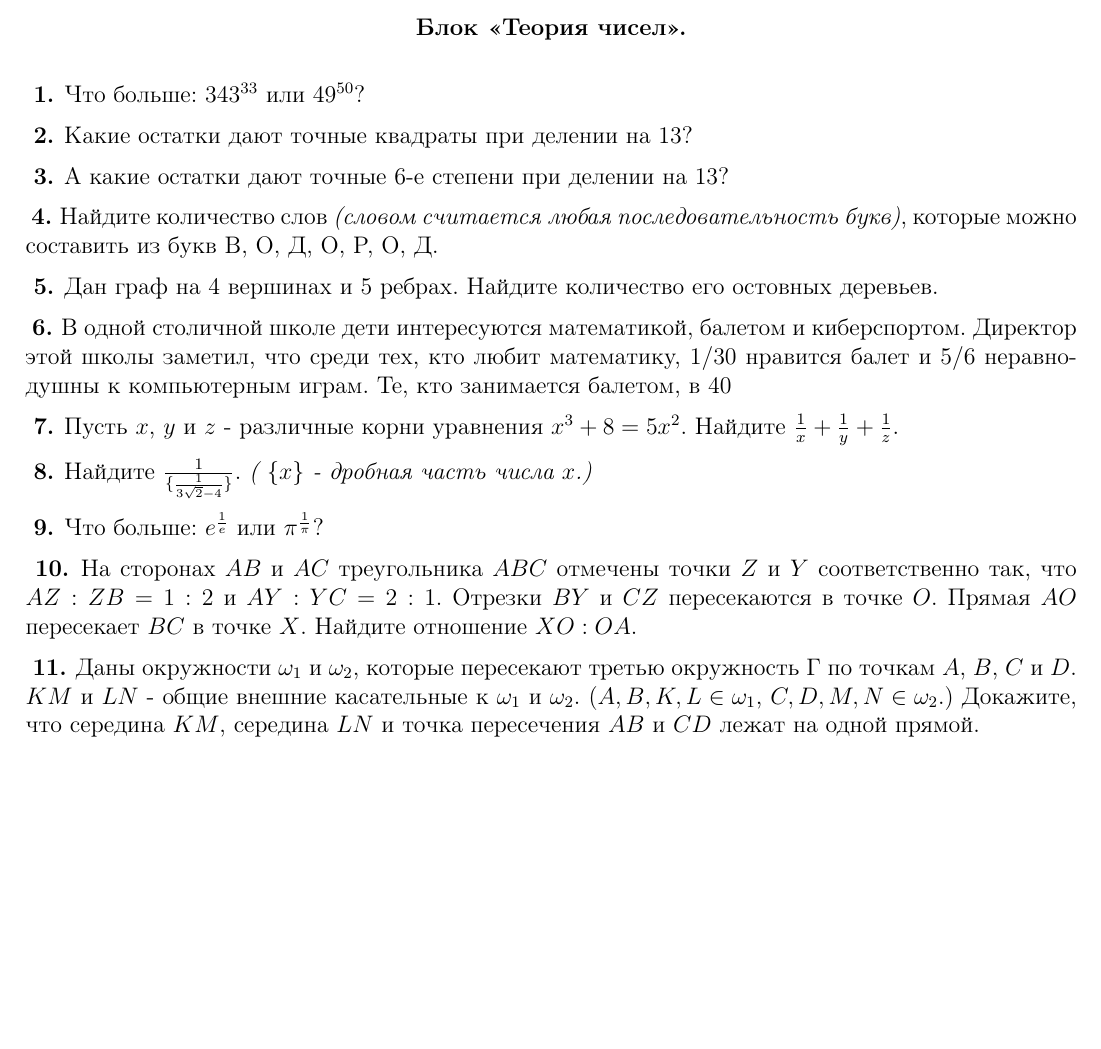
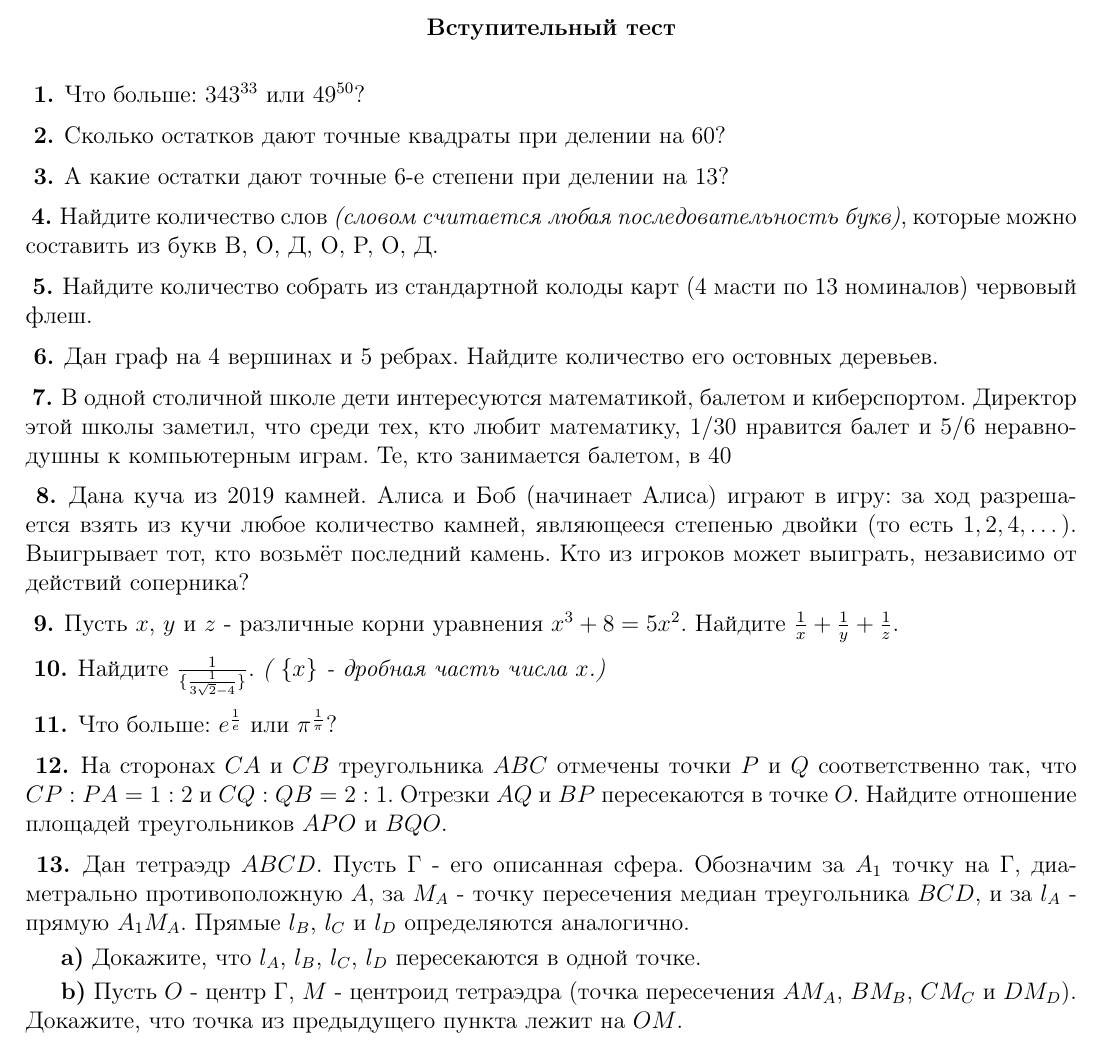
Before and after one commit to kristevalex/MathClasses-MSUS-2019-2020, a LaTeX document (TeX source/Вступительный тест.tex): part of the page, cut at the place of the change, the shorter picture padded with empty space. Compiled offline with pdfLaTeX.

Commit message:
v0.1.6
Add some problems

```diff
--- a/TeX source/Вступительный тест.tex
+++ b/TeX source/Вступительный тест.tex
@@ -56,13 +14,13 @@
 \setcounter{iii}{0}
 
 \begin{center}
-	\textbf{Блок <<Теория чисел>>.}
+	\textbf{Вступительный тест}
 \end{center}
 
 \ii Что больше: $343^{33}$ или $49^{50}$?
 
-\ii Какие остатки дают точные квадраты при делении на 13?
-%0, 1, 3, 4, 9, 10, 12
+\ii Сколько остатков дают точные квадраты при делении на 60?
+%12
 
 \ii А какие остатки дают точные 6-е степени при делении на 13?
 %0, 1, 12
@@ -70,11 +28,17 @@
 \ii Найдите количество слов \textit{(словом считается любая последовательность букв)}, которые можно составить из букв В, О, Д, О, Р, О, Д.
 %60
 
+\ii Найдите количество собрать из стандартной колоды карт (4 масти по 13 номиналов) червовый флеш.
+%1287
+
 \ii Дан граф на 4 вершинах и 5 ребрах. Найдите количество его остовных деревьев.
 %8
 
 \ii В одной столичной школе дети интересуются математикой, балетом и киберспортом. Директор этой школы заметил, что среди тех, кто любит математику, $1/30$ нравится балет и $5/6$ неравнодушны к компьютерным играм. Те, кто занимается балетом, в 40% случаев любят математику и на 25% геймеры. Какая наибольшая доля киберспортсменов может увлекаться балетом?
 %$\frac{1}{40}$
+
+\ii Дана куча из 2019 камней. Алиса и Боб (начинает Алиса) играют в игру: за ход разрешается взять из кучи любое количество камней, являющееся степенью двойки (то есть $1, 2, 4, \dots$). Выигрывает тот, кто возьмёт последний камень. Кто из игроков может выиграть, независимо от действий соперника?
+%Боб
 
 \ii Пусть $x$, $y$ и $z$ - различные корни уравнения $x^3+8=5x^2$. Найдите $\frac{1}{x}+\frac{1}{y}+\frac{1}{z}$.
 %0
@@ -85,10 +49,12 @@
 \ii Что больше: $e^{\frac{1}{e}}$ или $\pi^{\frac{1}{\pi}}$?
 %$e^{\frac{1}{e}}$
 
-\ii На сторонах $AB$ и $AC$ треугольника $ABC$ отмечены точки $Z$ и $Y$ соответственно так, что $AZ:ZB = 1:2$ и $AY:YC=2:1$. Отрезки $BY$ и $CZ$ пересекаются в точке $O$. Прямая $AO$ пересекает $BC$ в точке $X$. Найдите отношение $XO:OA$.
-%$2:5$
+\ii На сторонах $CA$ и $CB$ треугольника $ABC$ отмечены точки $P$ и $Q$ соответственно так, что $CP:PA = 1:2$ и $CQ:QB=2:1$. Отрезки $AQ$ и $BP$ пересекаются в точке $O$. Найдите отношение площадей треугольников $APO$ и $BQO$.
+%$1:8$
 
-\ii Даны окружности $\omega_1$ и $\omega_2$, которые пересекают третью окружность $\Gamma$ по точкам $A$, $B$, $C$ и $D$. $KM$ и $LN$ - общие внешние касательные к $\omega_1$ и $\omega_2$. ($A,B,K,L \in \omega_1$, $C,D,M,N \in \omega_2$.) Докажите, что середина $KM$, середина $LN$ и точка пересечения $AB$ и $CD$ лежат на одной прямой.
+\ii Дан тетраэдр $ABCD$. Пусть $\Gamma$ - его описанная сфера. Обозначим за $A_1$ точку на $\Gamma$, диаметрально противоположную $A$, за $M_A$ - точку пересечения медиан треугольника $BCD$, и за $l_A$ - прямую $A_1 M_A$. Прямые $l_B$, $l_C$ и $l_D$ определяются аналогично.
+\Pu Докажите, что $l_A$, $l_B$, $l_C$, $l_D$ пересекаются в одной точке.
+\Pu Пусть $O$ - центр $\Gamma$, $M$ - центроид тетраэдра (точка пересечения $AM_A$, $BM_B$, $CM_C$ и $DM_D$). Докажите, что точка из предыдущего пункта лежит на $OM$.
 
 \vfill
 
```
Also changed, not shown: TeX source/Вступительный тест.tex (42 more changed lines).
